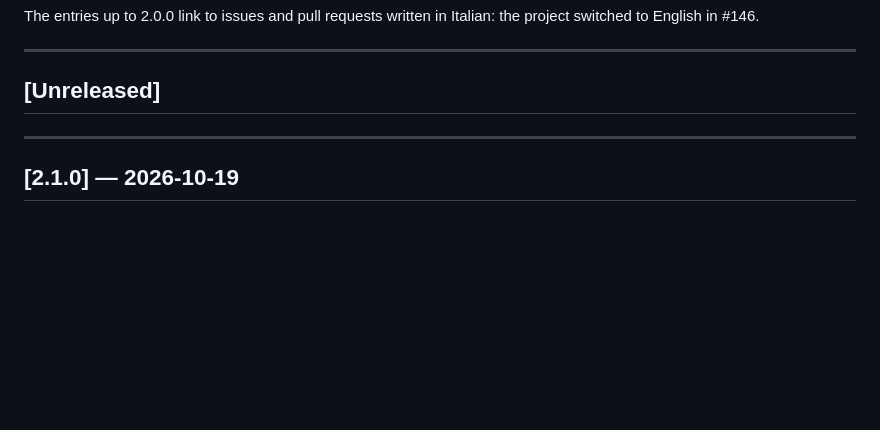
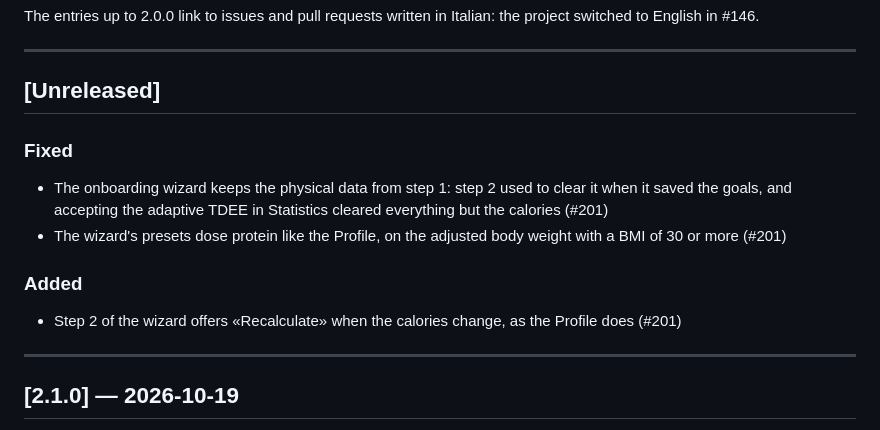
Before and after one commit to easly1989/nutreek, a Markdown page: CHANGELOG.md, the part around the change. GitHub-like rendering; blank space fills up the shorter version.

Commit message:
docs(changelog): onboarding keeps the profile, and offers Recalculate
Part of #201

Co-Authored-By: Claude Opus 5.5 <noreply@anthropic.com>

```diff
--- a/CHANGELOG.md
+++ b/CHANGELOG.md
@@ -9,6 +9,13 @@ The entries up to 2.0.0 link to issues and pull requests written in Italian: the
 ---
 
 ## [Unreleased]
+
+### Fixed
+- The onboarding wizard keeps the physical data from step 1: step 2 used to clear it when it saved the goals, and accepting the adaptive TDEE in Statistics cleared everything but the calories (#201)
+- The wizard's presets dose protein like the Profile, on the adjusted body weight with a BMI of 30 or more (#201)
+
+### Added
+- Step 2 of the wizard offers «Recalculate» when the calories change, as the Profile does (#201)
 
 ---
 
```
